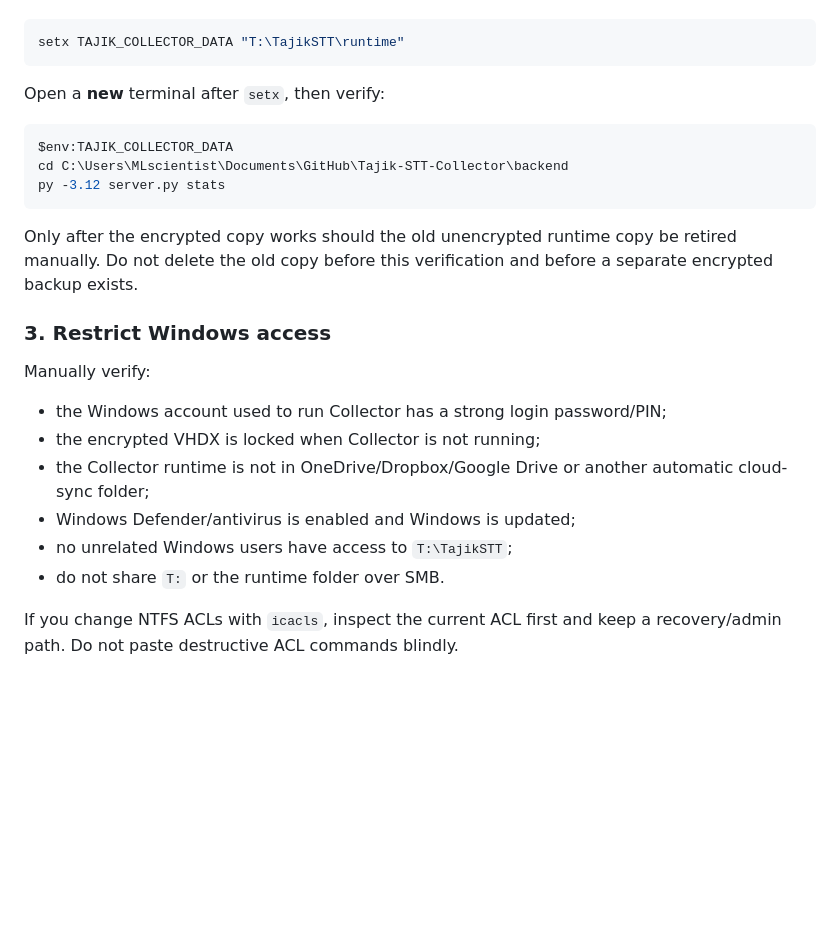
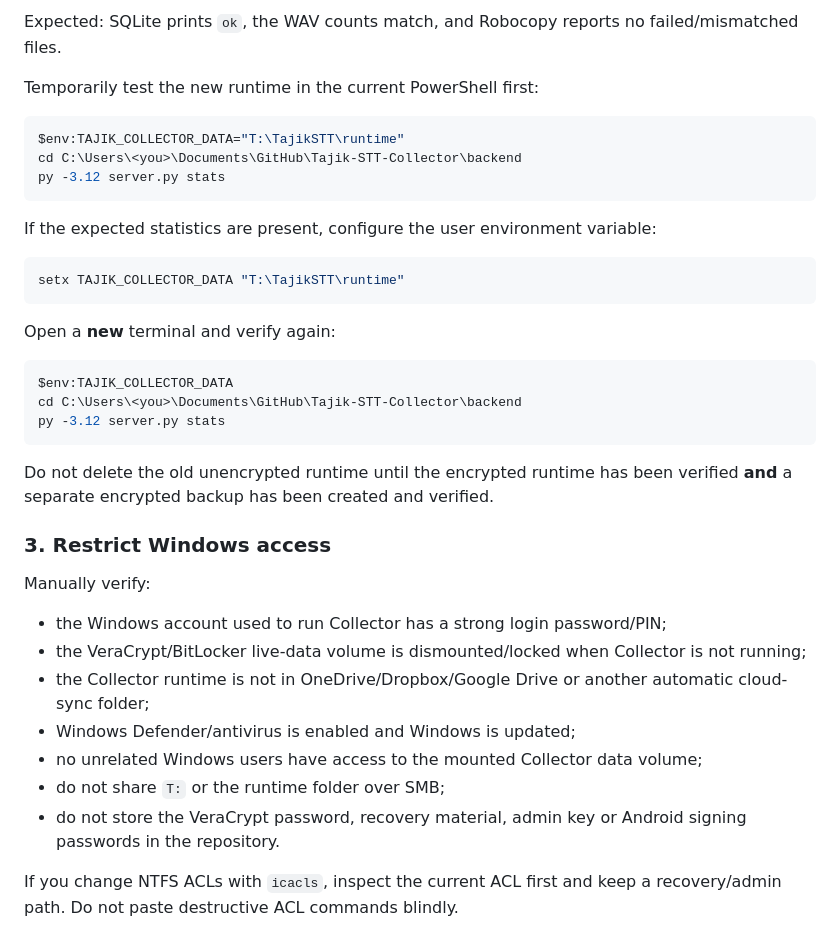
Before and after one commit to Zigger06/Tajik-STT-Collector, a Markdown page: SECURITY_PRELAUNCH.md, the part around one of its changes. Drawn GitHub-style; blank space fills up the shorter version.

````diff
--- a/SECURITY_PRELAUNCH.md
+++ b/SECURITY_PRELAUNCH.md
@@ -96,28 +117,40 @@ Before moving any existing real data, stop the Python Collector backend. Copy (d
+Expected: SQLite prints `ok`, the WAV counts match, and Robocopy reports no failed/mismatched files.
+
+Temporarily test the new runtime in the current PowerShell first:
+
+```powershell
+$env:TAJIK_COLLECTOR_DATA="T:\TajikSTT\runtime"
+cd C:\Users\<you>\Documents\GitHub\Tajik-STT-Collector\backend
+py -3.12 server.py stats
+```
+
+If the expected statistics are present, configure the user environment variable:
 
 ```powershell
 setx TAJIK_COLLECTOR_DATA "T:\TajikSTT\runtime"
 ```
 
-Open a **new** terminal after `setx`, then verify:
+Open a **new** terminal and verify again:
 
 ```powershell
 $env:TAJIK_COLLECTOR_DATA
-cd C:\Users\MLscientist\Documents\GitHub\Tajik-STT-Collector\backend
+cd C:\Users\<you>\Documents\GitHub\Tajik-STT-Collector\backend
 py -3.12 server.py stats
 ```
 
-Only after the encrypted copy works should the old unencrypted runtime copy be retired manually. Do not delete the old copy before this verification and before a separate encrypted backup exists.
+Do not delete the old unencrypted runtime until the encrypted runtime has been verified **and** a separate encrypted backup has been created and verified.
 
 ### 3. Restrict Windows access
 
 Manually verify:
 
 - the Windows account used to run Collector has a strong login password/PIN;
-- the encrypted VHDX is locked when Collector is not running;
+- the VeraCrypt/BitLocker live-data volume is dismounted/locked when Collector is not running;
 - the Collector runtime is not in OneDrive/Dropbox/Google Drive or another automatic cloud-sync folder;
 - Windows Defender/antivirus is enabled and Windows is updated;
-- no unrelated Windows users have access to `T:\TajikSTT`;
-- do not share `T:` or the runtime folder over SMB.
+- no unrelated Windows users have access to the mounted Collector data volume;
+- do not share `T:` or the runtime folder over SMB;
+- do not store the VeraCrypt password, recovery material, admin key or Android signing passwords in the repository.
 
 If you change NTFS ACLs with `icacls`, inspect the current ACL first and keep a recovery/admin path. Do not paste destructive ACL commands blindly.
 
````
Also changed, not shown: other parts of SECURITY_PRELAUNCH.md (+61 -33 lines).
